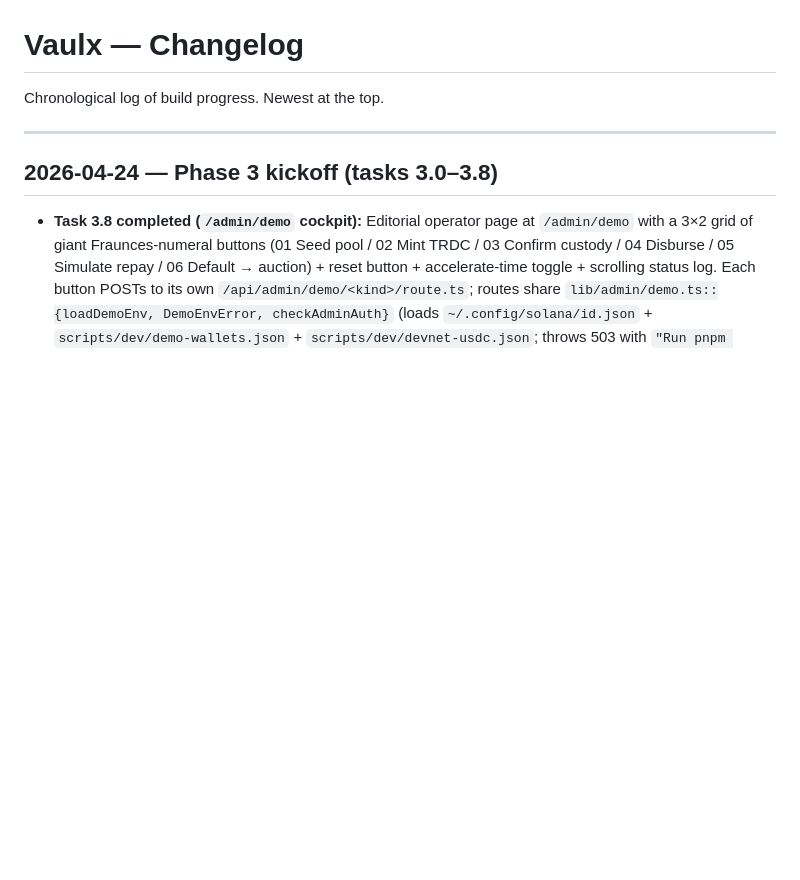
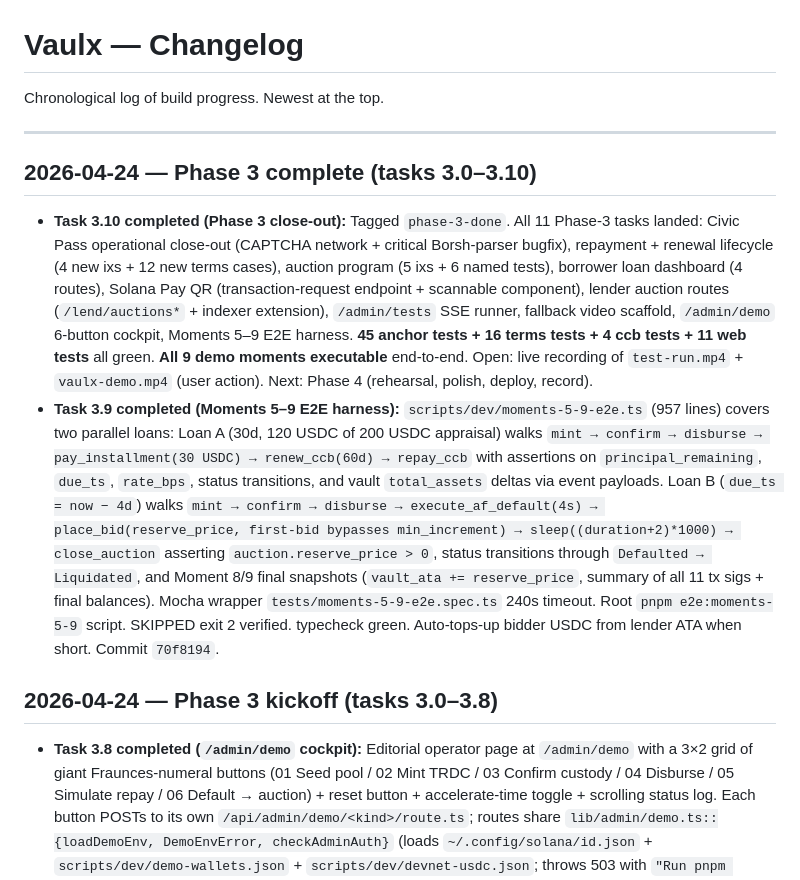
Before and after one commit to Vaulxfi/vaulx-protocol, a Markdown page: CHANGELOG.md, the part around the change. GitHub-like rendering; blank space fills up the shorter version.

Commit message:
docs: close out Phase 3 — all 11 tasks complete

```diff
--- a/CHANGELOG.md
+++ b/CHANGELOG.md
@@ -3,6 +3,11 @@
 Chronological log of build progress. Newest at the top.
 
 ---
+
+## 2026-04-24 — Phase 3 complete (tasks 3.0–3.10)
+
+- **Task 3.10 completed (Phase 3 close-out):** Tagged `phase-3-done`. All 11 Phase-3 tasks landed: Civic Pass operational close-out (CAPTCHA network + critical Borsh-parser bugfix), repayment + renewal lifecycle (4 new ixs + 12 new terms cases), auction program (5 ixs + 6 named tests), borrower loan dashboard (4 routes), Solana Pay QR (transaction-request endpoint + scannable component), lender auction routes (`/lend/auctions*` + indexer extension), `/admin/tests` SSE runner, fallback video scaffold, `/admin/demo` 6-button cockpit, Moments 5–9 E2E harness. **45 anchor tests + 16 terms tests + 4 ccb tests + 11 web tests** all green. **All 9 demo moments executable** end-to-end. Open: live recording of `test-run.mp4` + `vaulx-demo.mp4` (user action). Next: Phase 4 (rehearsal, polish, deploy, record).
+- **Task 3.9 completed (Moments 5–9 E2E harness):** `scripts/dev/moments-5-9-e2e.ts` (957 lines) covers two parallel loans: Loan A (30d, 120 USDC of 200 USDC appraisal) walks `mint → confirm → disburse → pay_installment(30 USDC) → renew_ccb(60d) → repay_ccb` with assertions on `principal_remaining`, `due_ts`, `rate_bps`, status transitions, and vault `total_assets` deltas via event payloads. Loan B (`due_ts = now − 4d`) walks `mint → confirm → disburse → execute_af_default(4s) → place_bid(reserve_price, first-bid bypasses min_increment) → sleep((duration+2)*1000) → close_auction` asserting `auction.reserve_price > 0`, status transitions through `Defaulted → Liquidated`, and Moment 8/9 final snapshots (`vault_ata += reserve_price`, summary of all 11 tx sigs + final balances). Mocha wrapper `tests/moments-5-9-e2e.spec.ts` 240s timeout. Root `pnpm e2e:moments-5-9` script. SKIPPED exit 2 verified. typecheck green. Auto-tops-up bidder USDC from lender ATA when short. Commit `70f8194`.
 
 ## 2026-04-24 — Phase 3 kickoff (tasks 3.0–3.8)
 
```
Also changed, not shown: STATUS.md (+6 -6 lines).
